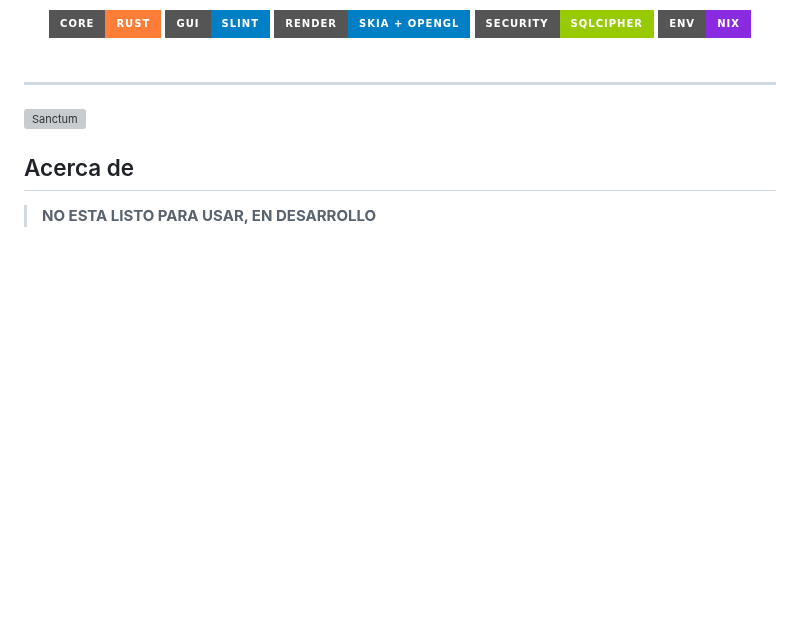
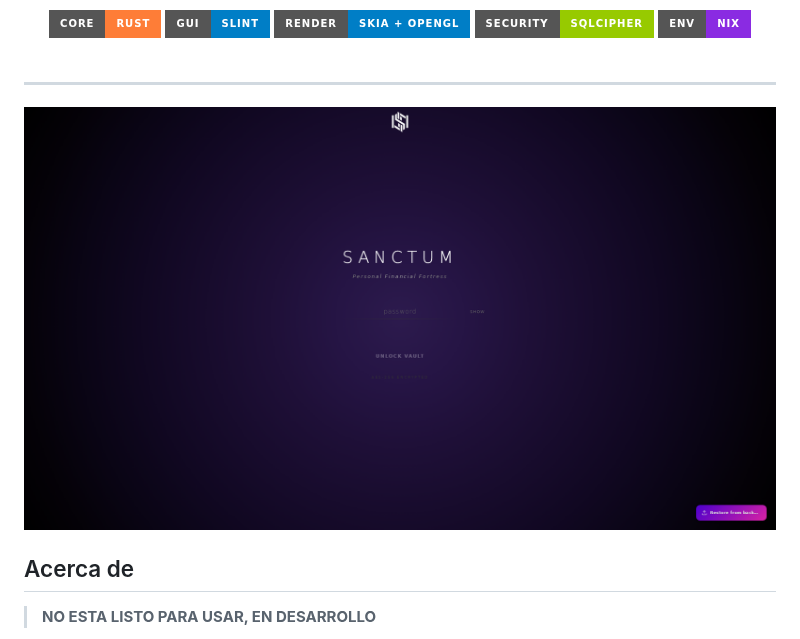
Before and after one commit to yfloress/Sanctum, a Markdown page: README_ES.md, the part around the change. GitHub-like rendering; pictures changed too: assets/sanctum.png (added); badges without logos; blank space fills up the shorter version; grey boxes are pictures that could not be loaded.

```diff
--- a/README_ES.md
+++ b/README_ES.md
@@ -33,7 +33,7 @@
 
 ---
 
-![Sanctum](./.img/sanctum.png)
+![Sanctum](assets/sanctum.png)
 
 ## Acerca de
 
```
Also changed, not shown: README.md (+1 -1 lines), 2 other files.
